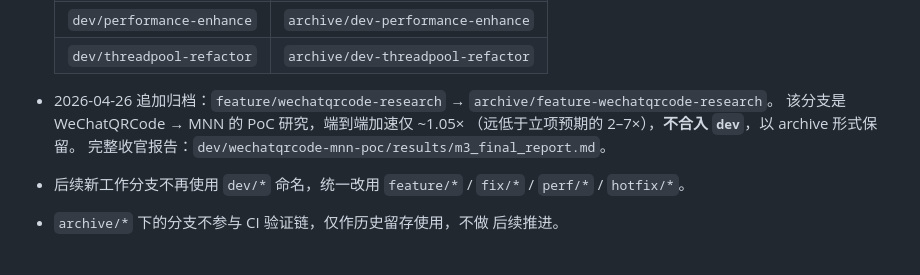
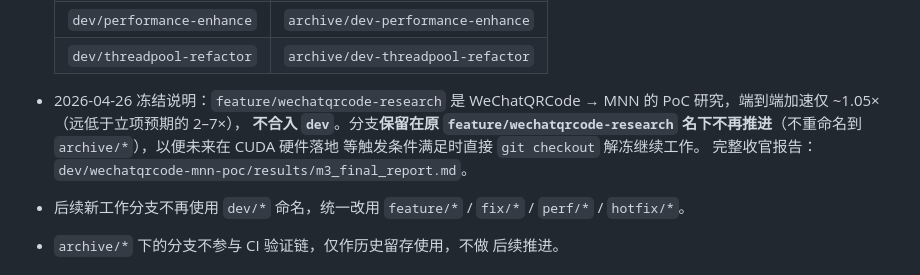
Before and after one commit to ddddavid-he/qrstream-enhanced, a Markdown page: BRANCHING.md, the part around the change. GitHub-like rendering.

Commit message:
docs(mnn): correct freeze wording — keep branch name, do not rename to archive/
Follow-up to a324078, which described the freeze as 'rename to
archive/feature-wechatqrcode-research' in line with the historical
dev/* → archive/dev-* migration.  That was an over-extension of
the precedent; user intent is simply 'keep feature branch as-is,
stop advancing it, do not merge to dev' — no rename.

Changes
-------
- BRANCHING.md: replace the 'archive/feature-wechatqrcode-research'
  registration with a freeze note saying the branch stays at its
  original name.
- README.md banner: 'ARCHIVED' → '已冻结', clarify that the branch
  lives on at feature/wechatqrcode-research.
- m3_final_report.md §7: rewrite the 'how to resume' section so the
  git fetch uses origin/feature/wechatqrcode-research, not the
  non-existent archive/* ref.  Header status line adjusted too.

The archive/feature-wechatqrcode-research ref that the earlier
commit created on origin has been removed already (git push --delete).

```diff
--- a/BRANCHING.md
+++ b/BRANCHING.md
@@ -49,9 +49,11 @@ feature/* ──PR──▶ dev ──merge──▶ main ──tag v*──▶
   | `dev/performance-enhance` | `archive/dev-performance-enhance` |
   | `dev/threadpool-refactor` | `archive/dev-threadpool-refactor` |
 
-- 2026-04-26 追加归档：`feature/wechatqrcode-research` → `archive/feature-wechatqrcode-research`。
-  该分支是 WeChatQRCode → MNN 的 PoC 研究，端到端加速仅 ~1.05×
-  （远低于立项预期的 2–7×），**不合入 `dev`**，以 archive 形式保留。
+- 2026-04-26 冻结说明：`feature/wechatqrcode-research` 是 WeChatQRCode
+  → MNN 的 PoC 研究，端到端加速仅 ~1.05×（远低于立项预期的 2–7×），
+  **不合入 `dev`**。分支**保留在原 `feature/wechatqrcode-research`
+  名下不再推进**（不重命名到 `archive/*`），以便未来在 CUDA 硬件落地
+  等触发条件满足时直接 `git checkout` 解冻继续工作。
   完整收官报告：`dev/wechatqrcode-mnn-poc/results/m3_final_report.md`。
 
 - 后续新工作分支不再使用 `dev/*` 命名，统一改用 `feature/*` /
```
Also changed, not shown: dev/wechatqrcode-mnn-poc/README.md (+3 -2 lines), 1 other file.
